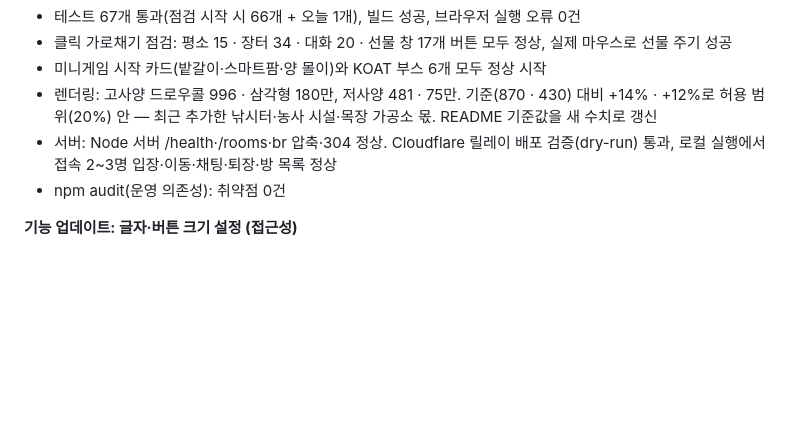
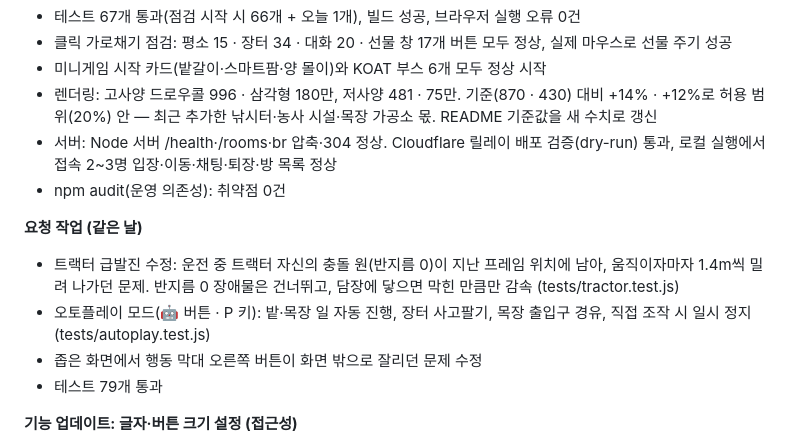
Before and after one commit to kimjs3176-prog/unico-farming, a Markdown page: docs/DAILY_LOG.md, the part around the change. Rendered like a GitHub page; blank space fills up the shorter version.

```diff
--- a/docs/DAILY_LOG.md
+++ b/docs/DAILY_LOG.md
@@ -11,6 +11,12 @@
 - 서버: Node 서버 /health·/rooms·br 압축·304 정상. Cloudflare 릴레이 배포 검증(dry-run) 통과, 로컬 실행에서 접속 2~3명 입장·이동·채팅·퇴장·방 목록 정상
 - npm audit(운영 의존성): 취약점 0건
 
+**요청 작업 (같은 날)**
+- 트랙터 급발진 수정: 운전 중 트랙터 자신의 충돌 원(반지름 0)이 지난 프레임 위치에 남아, 움직이자마자 1.4m씩 밀려 나가던 문제. 반지름 0 장애물은 건너뛰고, 담장에 닿으면 막힌 만큼만 감속 (tests/tractor.test.js)
+- 오토플레이 모드(🤖 버튼 · P 키): 밭·목장 일 자동 진행, 장터 사고팔기, 목장 출입구 경유, 직접 조작 시 일시 정지 (tests/autoplay.test.js)
+- 좁은 화면에서 행동 막대 오른쪽 버튼이 화면 밖으로 잘리던 문제 수정
+- 테스트 79개 통과
+
 **기능 업데이트: 글자·버튼 크기 설정 (접근성)**
 - 환경설정에 보통 · 크게(1.15배) · 아주 크게(1.3배). 화면 UI 전체가 함께 커지고, 화면 전체를 덮는 레이어(컷신 띠·카운트다운)는 제외
 - 크게 했을 때 위쪽 버튼이 두 줄로 넘어가 미니맵에 가려지던 문제를 함께 해결: 미니맵·목표·알림·미니게임 표시가 위쪽 막대의 실제 높이를 따라 내려감. 좁은 화면에서는 채팅을 행동 막대 위로
```
Also changed, not shown: README.md (+3 -2 lines), auto_mob.png (added), 7 other files.
